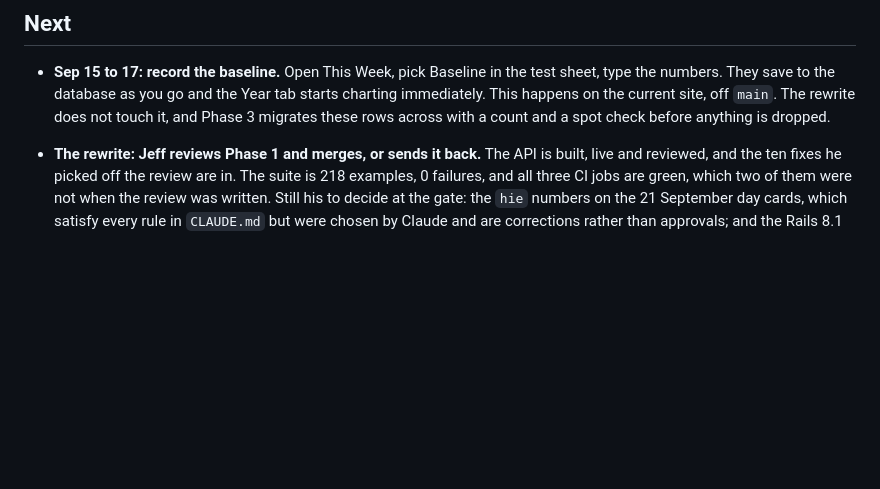
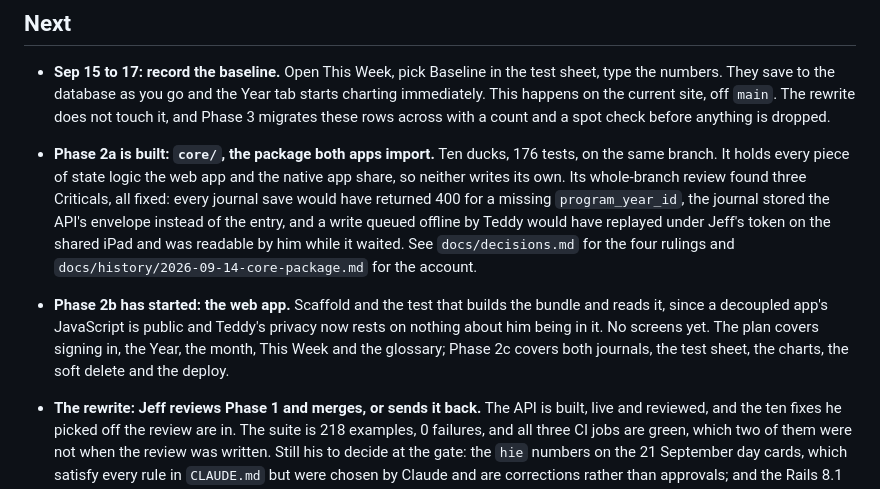
Before and after one commit to jeffthemaximum/teddy-pe, a Markdown page: docs/status.md, the part around the change. Drawn GitHub-style; blank space fills up the shorter version.

```diff
--- a/docs/status.md
+++ b/docs/status.md
@@ -54,6 +54,10 @@ If the program itself needs changing while the rewrite is in flight (a new month
 
 - **Sep 15 to 17: record the baseline.** Open This Week, pick Baseline in the test sheet, type the numbers. They save to the database as you go and the Year tab starts charting immediately. This happens on the current site, off `main`. The rewrite does not touch it, and Phase 3 migrates these rows across with a count and a spot check before anything is dropped.
 
+- **Phase 2a is built: `core/`, the package both apps import.** Ten ducks, 176 tests, on the same branch. It holds every piece of state logic the web app and the native app share, so neither writes its own. Its whole-branch review found three Criticals, all fixed: every journal save would have returned 400 for a missing `program_year_id`, the journal stored the API's envelope instead of the entry, and a write queued offline by Teddy would have replayed under Jeff's token on the shared iPad and was readable by him while it waited. See `docs/decisions.md` for the four rulings and `docs/history/2026-09-14-core-package.md` for the account.
+
+- **Phase 2b has started: the web app.** Scaffold and the test that builds the bundle and reads it, since a decoupled app's JavaScript is public and Teddy's privacy now rests on nothing about him being in it. No screens yet. The plan covers signing in, the Year, the month, This Week and the glossary; Phase 2c covers both journals, the test sheet, the charts, the soft delete and the deploy.
+
 - **The rewrite: Jeff reviews Phase 1 and merges, or sends it back.** The API is built, live and reviewed, and the ten fixes he picked off the review are in. The suite is 218 examples, 0 failures, and all three CI jobs are green, which two of them were not when the review was written. Still his to decide at the gate: the `hie` numbers on the 21 September day cards, which satisfy every rule in `CLAUDE.md` but were chosen by Claude and are corrections rather than approvals; and the Rails 8.1 upgrade, which needs a `bundle update` and a deploy and is due before 2026-11-07. The suite fails on that date if it has not happened.
 
 - October view (Cub weeks 4 to 8: Upside Down, Skip & Bound, Turn, Reactor, Cub Trials) and Week 2 daily cards. Pull the diary first, then write `data/plans/2026-10.json`, add glossary entries for the drills October introduces (wall handstand, A-skip, laces pass, med ball hip throw, inside hook turn, reaction starts, low bounds, pull-backs), point `data/current.json` at it, run `python3 build.py`.
```
Also changed, not shown: docs/decisions.md (+26 -0 lines), docs/history/2026-09-14-core-package.md (added, +67 -0 lines).
